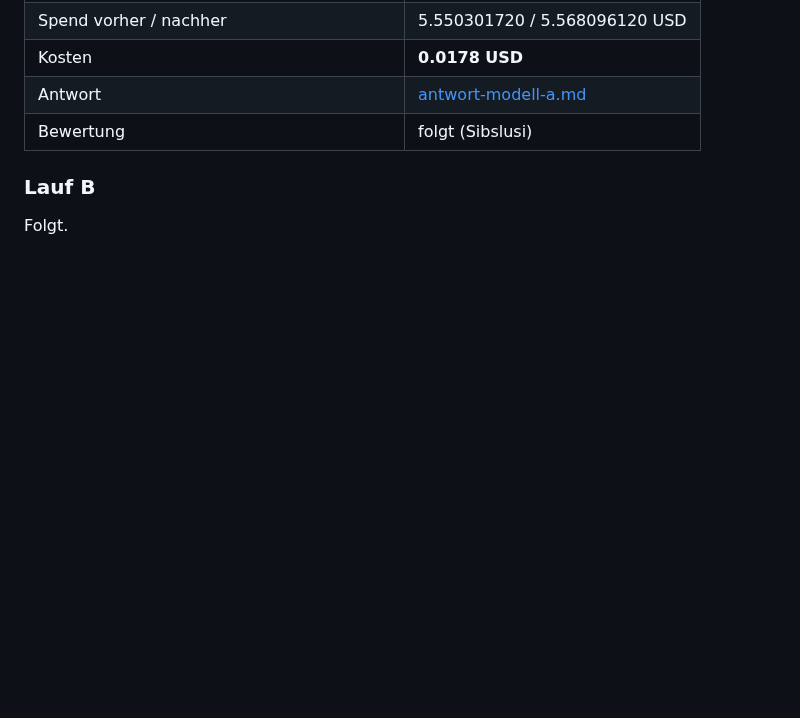
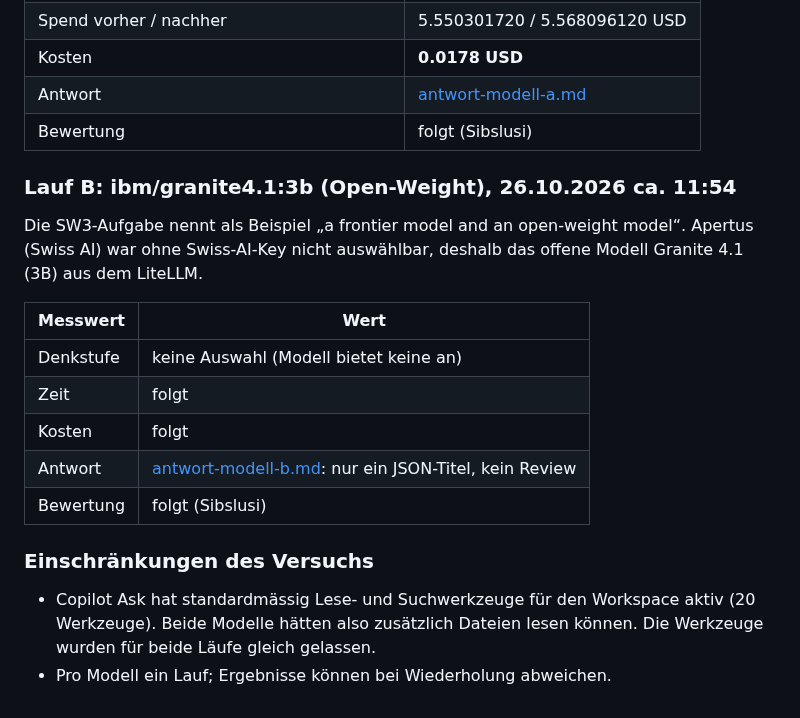
Before and after one commit to sibslusi/Project-AIAssisted, a Markdown page: docs/MODELLVERGLEICH.md, the part around the change. GitHub-like rendering; blank space fills up the shorter version.

Commit message:
docs: Antwort Modell B (granite4.1:3b) und Einschränkungen
Co-Authored-By: Claude Opus 5.5 (1M context) <noreply@anthropic.com>
Claude-Session: https://claude.ai/code/session_01G6QDtVTy8UWjEbAJySs5MG

```diff
--- a/docs/MODELLVERGLEICH.md
+++ b/docs/MODELLVERGLEICH.md
@@ -65,6 +65,22 @@ impliziter Kontext). Für einen fairen Vergleich muss man diese Automatismen ken
 | Antwort | [antwort-modell-a.md](modellvergleich/antwort-modell-a.md) |
 | Bewertung | folgt (Sibslusi) |
 
-### Lauf B
+### Lauf B: ibm/granite4.1:3b (Open-Weight), 26.10.2026 ca. 11:54
 
-Folgt.
+Die SW3-Aufgabe nennt als Beispiel „a frontier model and an open-weight model“. Apertus (Swiss AI)
+war ohne Swiss-AI-Key nicht auswählbar, deshalb das offene Modell Granite 4.1 (3B) aus dem LiteLLM.
+
+| Messwert | Wert |
+|---|---|
+| Denkstufe | keine Auswahl (Modell bietet keine an) |
+| Zeit | folgt |
+| Kosten | folgt |
+| Antwort | [antwort-modell-b.md](modellvergleich/antwort-modell-b.md): nur ein JSON-Titel, kein Review |
+| Bewertung | folgt (Sibslusi) |
+
+### Einschränkungen des Versuchs
+
+- Copilot Ask hat standardmässig Lese- und Suchwerkzeuge für den Workspace aktiv (20 Werkzeuge).
+  Beide Modelle hätten also zusätzlich Dateien lesen können. Die Werkzeuge wurden für beide Läufe
+  gleich gelassen.
+- Pro Modell ein Lauf; Ergebnisse können bei Wiederholung abweichen.
```
Also changed, not shown: docs/modellvergleich/antwort-modell-b.md (added, +12 -0 lines).
